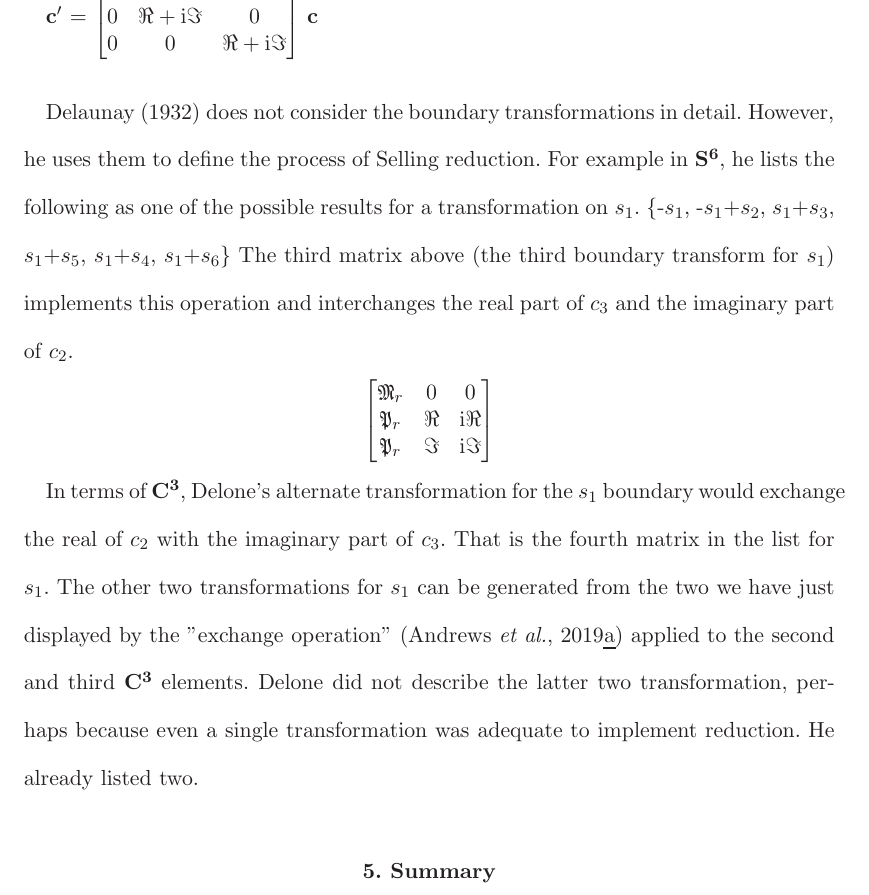
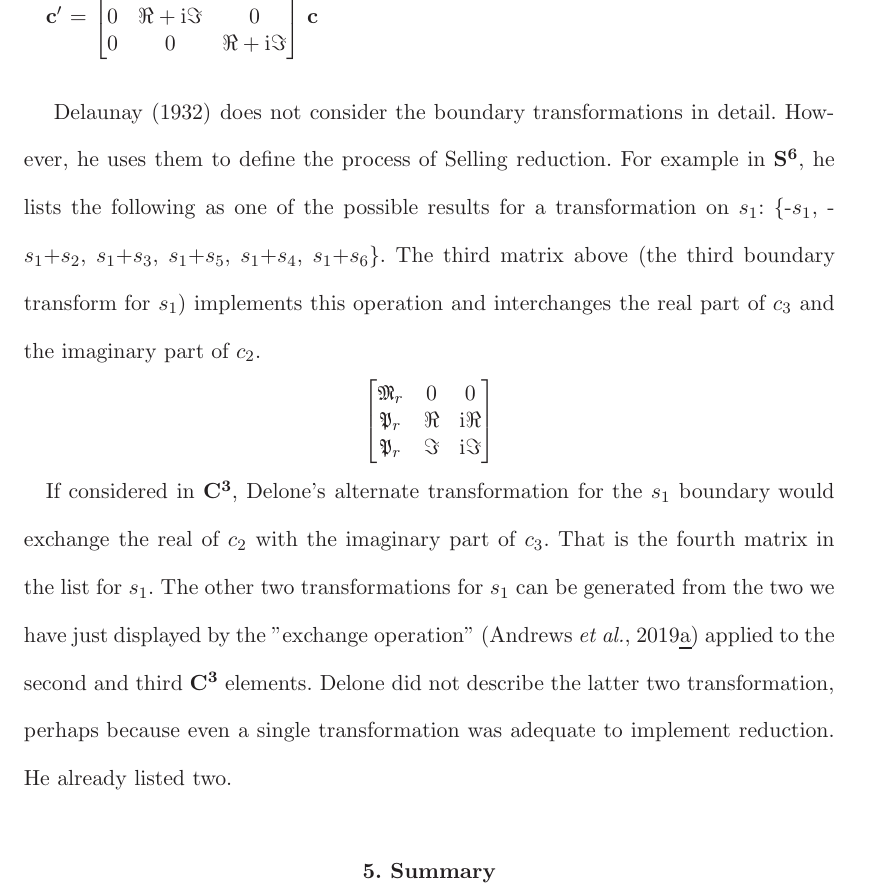
Before and after one commit to duck10/pubs, a LaTeX document (C3/C3.tex): part of page 4 of 6, cut so that both start at the same text. The pictures show the PDF file C3/C3.pdf that the author committed with the source.

Commit message:
just formatting of the .tex file

```diff
--- a/C3/C3.tex
+++ b/C3/C3.tex
@@ -202,7 +202,7 @@
 
 	\section{Introduction}
 
-	The scalars used by \citeasnoun{Delaunay1932} in his formulation of Selling reduction \cite{Selling1874}
+	The scalars used by~\citeasnoun{Delaunay1932} in his formulation of Selling reduction ~\cite{Selling1874}
 	are (in the conventional order) $b \cdot c$, $a \cdot c$, $a \cdot b$, $a \cdot d$,
 	$b \cdot d$, $c \cdot d$, where $d = -a-b-c$.
 	(As a mnemonic device,
@@ -224,11 +224,12 @@
 	a vector is \{(\si,\siv ), (\sii,\sv),(\siii,\svi)\},
 	where the real and imaginary parts
 	of each are the ``opposite'' scalars
-	according to the definition of \citeasnoun{Delaunay1932} (see \citeasnoun{andrews2019a}).
+	according to the definition of~\citeasnoun{Delaunay1932} (see~\citeasnoun{andrews2019a}).
 	As a memonic device,
 	note that the complex components involve ($\alpha,a$), ($\beta, b$), and ($\gamma,c$).
 
-		\citeasnoun{andrews2019b} considered the matrix representations of the reflections in \CIII{} (and in \SVI{}).
+	~\citeasnoun{andrews2019b} considered the matrix representations
+	of the reflections in \CIII{} (and in \SVI{}).
 	This paper will describe the boundary transformations
 	at the edges of the fundamental	unit of \CIII{}.
 	In \SVI{}, the fundamental unit is the all negative orthant,
@@ -465,12 +466,18 @@ $\begin{bmatrix}
 	$\bf{c}$
 	\\
 
-\citeasnoun{Delaunay1932} does not consider the boundary transformations
-in detail. However, he uses them to define the process of Selling reduction.
-For example in \SVI{}, he lists the following as one of the possible results
-for a transformation on \si{}.
-\SvecA{}
-The third matrix above (the third boundary transform for $s_1$) implements this operation and interchanges the
+	~\citeasnoun{Delaunay1932} does not
+	consider the boundary transformations
+	in detail.
+	However, he uses them to
+	define the process of Selling reduction.
+	For example in \SVI{},
+	he lists the following as one of the possible results
+	for a transformation on \si{}:
+	\SvecA{}.
+	The third matrix above
+	(the third boundary transform for $s_1$)
+	implements this operation and interchanges the
 	real part of \ciii{} and the imaginary part of \cii{}.
 
 	\begin{center}
@@ -482,13 +489,18 @@ real part of \ciii{} and the imaginary part of \cii{}.
 	\end{center}
 
 
-In terms of \CIII, Delone's alternate transformation for the \si{} boundary would
-exchange the real of \cii{} with the imaginary part of \ciii{}. That is the fourth
-matrix in the list for \si{}. The other two transformations for \si{} can
-be generated from the two we have just displayed by the "exchange operation" \cite{andrews2019b} applied to the second and third \CIII{} elements. Delone
-did not describe the latter two transformation, perhaps because even a
-single transformation was adequate to implement reduction. He already listed
-two.
+	If considered in \CIII, Delone's alternate transformation
+	for the \si{} boundary would
+	exchange the real of \cii{}
+	with the imaginary part of \ciii{}. That is the fourth
+	matrix in the list for \si{}.
+	The other two transformations for \si{} can
+	be generated from the two we have
+	just displayed by the "exchange operation"~\cite{andrews2019b}
+	applied to the second and third \CIII{} elements. Delone
+	did not describe the latter two transformation,
+	perhaps because even a single transformation
+	was adequate to implement reduction. He already listed two.
 
 
 
@@ -498,30 +510,36 @@ two.
 
 	\section{Summary}
 
-The considerable regularity of the transformation matrices (above) highlights one
-of the important aspects of Selling reduction as used by \citeasnoun{Delaunay1932}
-when compared to Niggli reduction \cite{Niggli1928}. Where all the
-boundaries of the fundamental orthant in \CIII ~and \SVI{} are basically the same (and indeed are
-related by reflections), the boundaries formed in Niggli reduction
-are of multiple types, and the fundamental unit of the space
-representing Niggli reduced cells (\GVI{}, see \citeasnoun{Andrews2014}) is non-convex.
+	The considerable regularity
+	of the transformation matrices (above) highlights one
+	of the important aspects of Selling reduction
+	as used by~\citeasnoun{Delaunay1932}
+	when compared to Niggli reduction~\cite{Niggli1928}.
+	Where all the 	boundaries of the fundamental orthant
+	in \CIII ~and \SVI{} are basically the same
+	(and indeed are related by reflections),
+	the boundaries formed in Niggli reduction are of multiple types,
+	and the fundamental unit of the space representing
+	Niggli reduced cells (\GVI{}, see~\citeasnoun{Andrews2014}) is non-convex.
 
-The matrices display one of the properties of \CIII{} that make it a
-useful representation. For the scalar being transformed, it and its
-opposite scalar create a unique row in each matrix. Those rows contain
-only the minus operator and zeros, highlighting the unique relationship
-of that pair of scalars.
+	The matrices display one of the properties of \CIII{}
+	that make it a useful representation.
+	For the scalar being transformed, it and its
+	opposite scalar create a unique row in each matrix.
+	Those rows contain
+	only the minus operator and zeros,
+	highlighting the unique relationship of that pair of scalars.
 
 	Several aspects of C3 are obvious from inspecting the matrices above.
 	First, we see that each boundary has four possible
-transformations that
-can be applied. Because the each of the transformations at boundaries are
-self-inverse, they are the same transformations that would
+	transformations that can be applied.
+	Because the each of the transformations at boundaries are self-inverse,
+	they are the same transformations that would
 	be used in the process of cell (lattice) reduction.
-\citeasnoun{Delaunay1932} and  \citeasnoun{Delone1975} give
+	~\citeasnoun{Delaunay1932} and~\citeasnoun{Delone1975} give
 	only two choices. Presumably for simplicity they did not list
 	the transformations that used the "exchange" operator
-(see \cite{andrews2019b}).
+	(see~\cite{andrews2019b}).
 
 
 
```
Also changed, not shown: C3/C3.pdf, C3/C3.ps, C3/C3.tex (7 more changed lines). Lines whose indentation alone changed are shown as unchanged.
